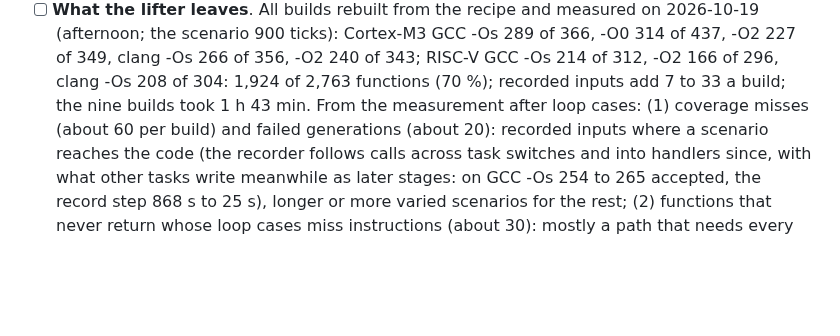
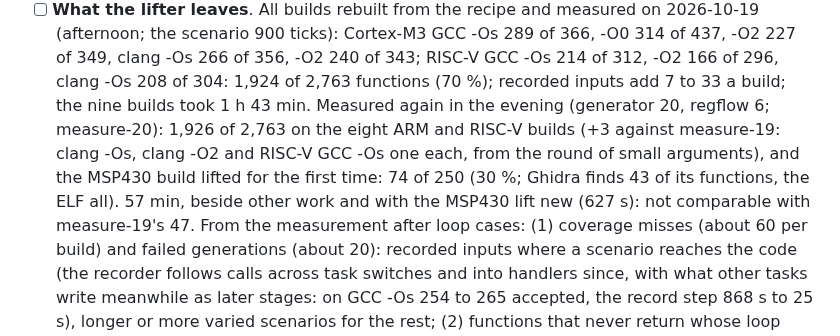
Before and after one commit to dwzg/dread, a Markdown page: docs/todo.md, the part around the change. Drawn GitHub-style; blank space fills up the shorter version.

Commit message:
todo: measure-20, the first MSP430 lift of FreeRTOS: 74 of 250; the rest 1,926 (+3)
Co-Authored-By: Claude Opus 5.5 <noreply@anthropic.com>
Claude-Session: https://claude.ai/code/session_019fMd8UBkSBhr2DMaxJZhqr

```diff
--- a/docs/todo.md
+++ b/docs/todo.md
@@ -489,6 +489,11 @@ repository holds the recipe; the sources, builds and results live in `~/dread-be
   (afternoon; the scenario 900 ticks): Cortex-M3 GCC -Os 289 of 366, -O0 314 of 437, -O2 227 of 349,
   clang -Os 266 of 356, -O2 240 of 343; RISC-V GCC -Os 214 of 312, -O2 166 of 296, clang -Os 208 of 304:
   1,924 of 2,763 functions (70 %); recorded inputs add 7 to 33 a build; the nine builds took 1 h 43 min.
+  Measured again in the evening (generator 20, regflow 6; measure-20): 1,926 of 2,763 on the eight
+  ARM and RISC-V builds (+3 against measure-19: clang -Os, clang -O2 and RISC-V GCC -Os one each,
+  from the round of small arguments), and the MSP430 build lifted for the first time: 74 of 250
+  (30 %; Ghidra finds 43 of its functions, the ELF all). 57 min, beside other work and with the
+  MSP430 lift new (627 s): not comparable with measure-19's 47.
   From the measurement after loop cases: (1) coverage
   misses (about 60 per build) and failed generations (about 20): recorded inputs where a scenario
   reaches the code (the recorder follows calls across task switches and into handlers since, with
```
